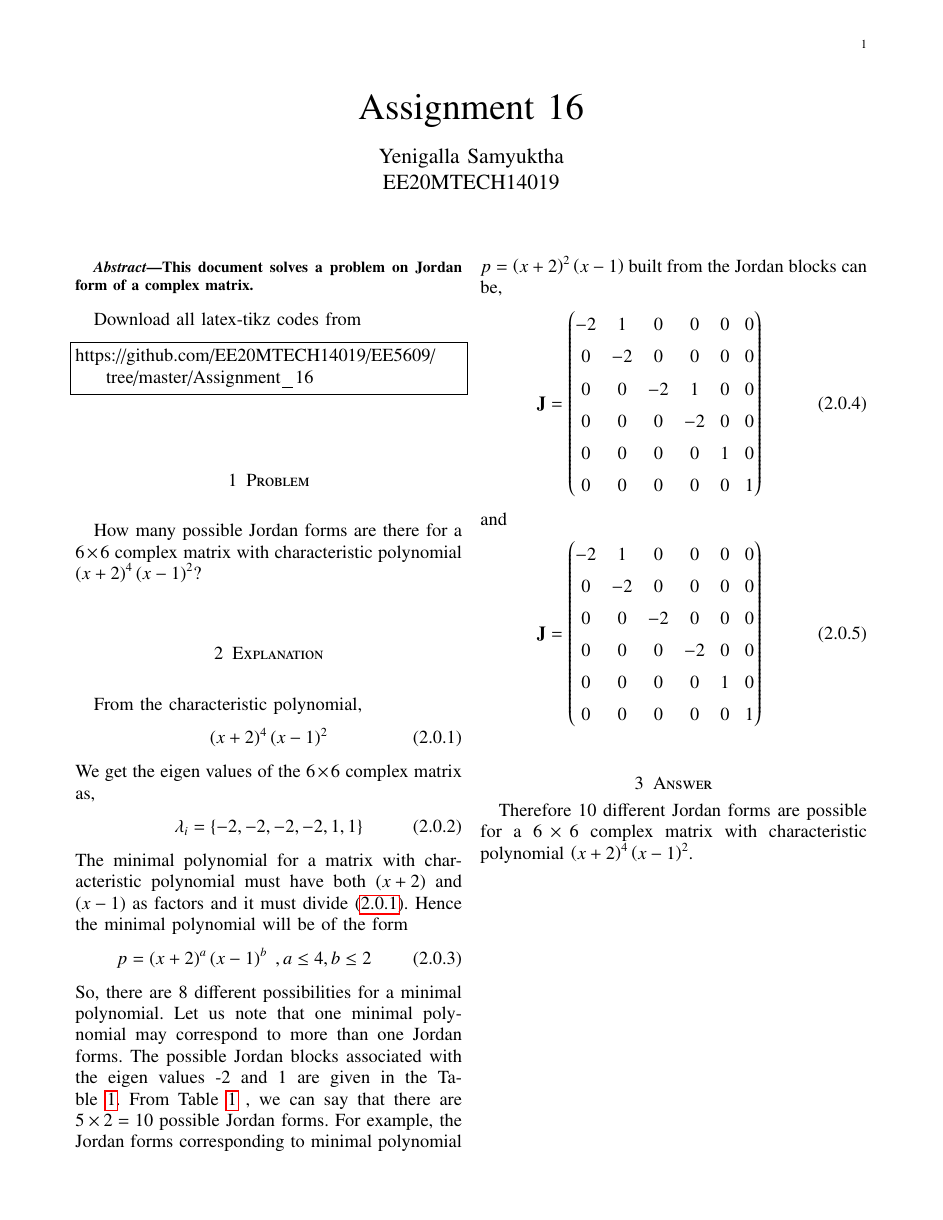
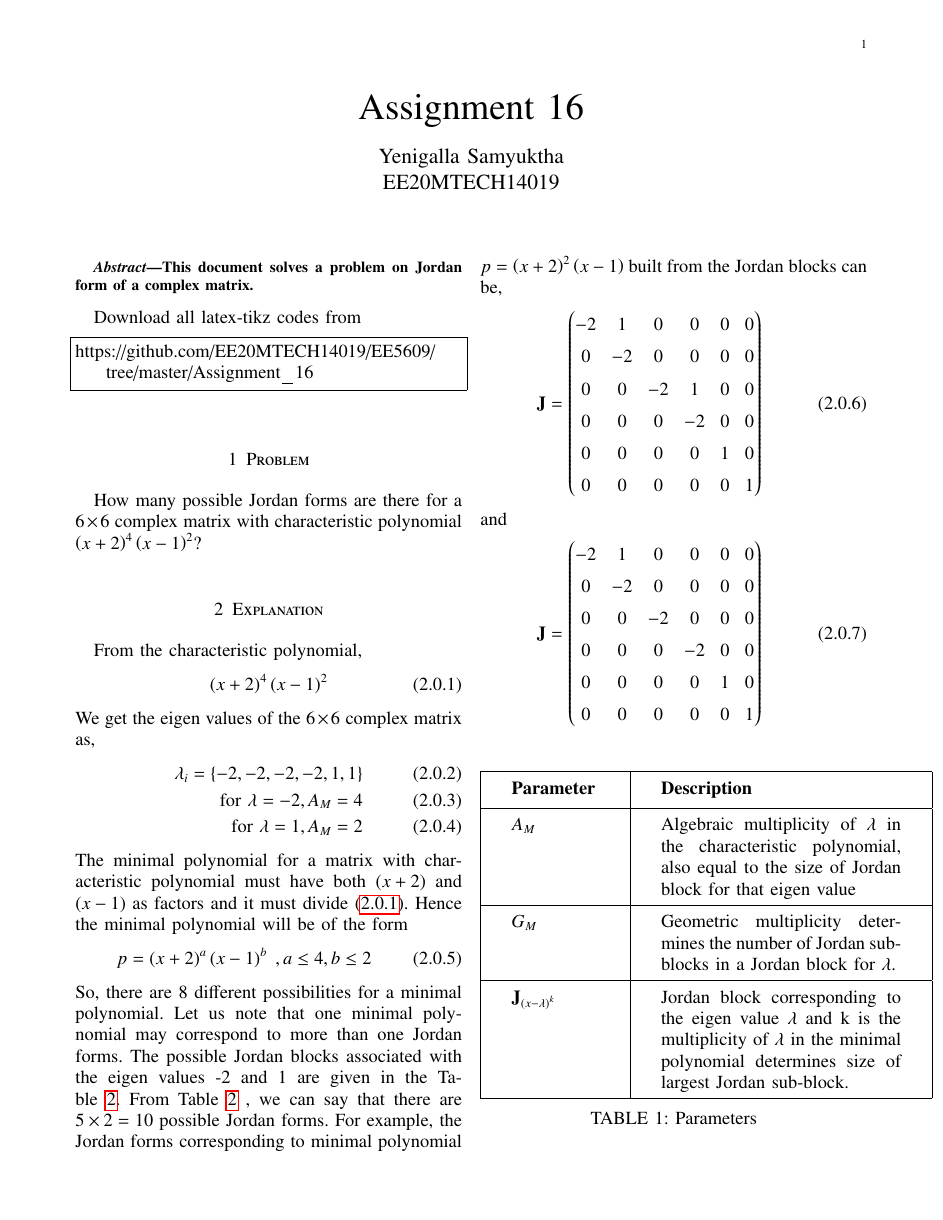
Before and after one commit to EE20MTECH14019/EE5609, a LaTeX problem sheet (Assignment_16/Assignment_16.tex): page 1 of 2. Compiled offline with pdfLaTeX.

Commit message:
Update Assignment_16.tex

```diff
--- a/Assignment_16/Assignment_16.tex
+++ b/Assignment_16/Assignment_16.tex
@@ -156,13 +156,15 @@ From the characteristic polynomial,
 \end{align}
 We get the eigen values of the $6\times6$ complex matrix as,
 \begin{align}
-\lambda_i=\cbrak{-2,-2,-2,-2,1,1}\label{eq:eig}
+\lambda_i=\cbrak{-2,-2,-2,-2,1,1}\label{eq:eig}\\
+\text{for } \lambda=-2, A_M=4\\
+\text{for } \lambda=1, A_M=2
 \end{align}
 The minimal polynomial for a matrix with characteristic polynomial must have both $\brak{x+2}$ and $\brak{x-1}$ as factors and it must divide \eqref{eq:p}. Hence the minimal polynomial will be of the form
 \begin{align}
 p=\brak{x+2}^a\brak{x-1}^b \; ,a\le 4,b\le2
 \end{align}
-So, there are 8 different possibilities for a minimal polynomial. Let us note that one minimal polynomial may correspond to more than one Jordan forms. The possible Jordan blocks associated with the eigen values -2 and 1 are given in the Table \ref{table:1}. From Table \ref{table:1} , we can say that there are $5\times2=10$ possible Jordan forms.
+So, there are 8 different possibilities for a minimal polynomial. Let us note that one minimal polynomial may correspond to more than one Jordan forms. The possible Jordan blocks associated with the eigen values -2 and 1 are given in the Table \ref{table:2}. From Table \ref{table:2} , we can say that there are $5\times2=10$ possible Jordan forms.
 For example, the Jordan forms corresponding to minimal polynomial $p=\brak{x+2}^2\brak{x-1}$ built from the Jordan blocks can be,
 \begin{align}
 \vec{J}=\myvec{-2&1&0&0&0&0\\0&-2&0&0&0&0\\0&0&-2&1&0&0\\0&0&0&-2&0&0\\0&0&0&0&1&0\\0&0&0&0&0&1}
@@ -171,7 +173,29 @@ and
 \begin{align}
 \vec{J}=\myvec{-2&1&0&0&0&0\\0&-2&0&0&0&0\\0&0&-2&0&0&0\\0&0&0&-2&0&0\\0&0&0&0&1&0\\0&0&0&0&0&1}
 \end{align}
-\renewcommand{\thetable}{1}
+\begin{table}[ht!]
+\begin{center}
+\begin{tabular}{|p{2cm}|p{5.5cm}|}
+\hline
+\textbf{Parameter} & \textbf{Description}
+\\ [0.5ex]
+\hline
+$A_M$ & Algebraic multiplicity of $\lambda$ in the characteristic polynomial, also equal to the size of Jordan block for that eigen value
+\\ [0.5ex]
+\hline
+$G_M$ & Geometric multiplicity determines the number of Jordan sub-blocks in a Jordan block for $\lambda$.
+\\ [0.5ex]
+\hline
+$\vec{J}_{\brak{x-\lambda}^k}$ & Jordan block corresponding to the eigen value $\lambda$ and k is the multiplicity of $\lambda$ in the minimal polynomial determines size of largest Jordan sub-block.
+\\ [0.5ex]
+\hline
+\end{tabular}
+\caption{Parameters}
+\label{table:1}
+\end{center}
+\vspace{-0.5cm}
+\end{table}
+\renewcommand{\thetable}{2}
 \begin{table*}[ht!]
 \begin{center}
 \begin{tabular}{|l|l|}
@@ -193,7 +220,7 @@ $\brak{x-1}$ & \parbox{10cm}{\begin{align}
 \hline
 \end{tabular}
 \caption{Possible Jordan Blocks}
-\label{table:1}
+\label{table:2}
 \end{center}
 \vspace{-0.5cm}
 \end{table*}
```
Also changed, not shown: Assignment_16/Assignment_16.tex (15 more changed lines).
